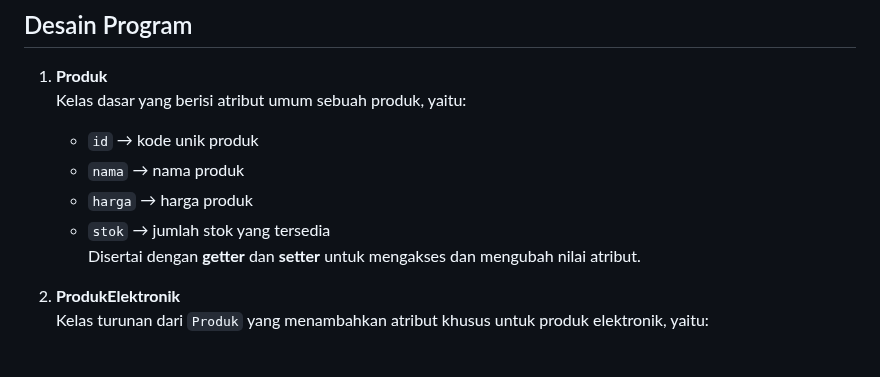
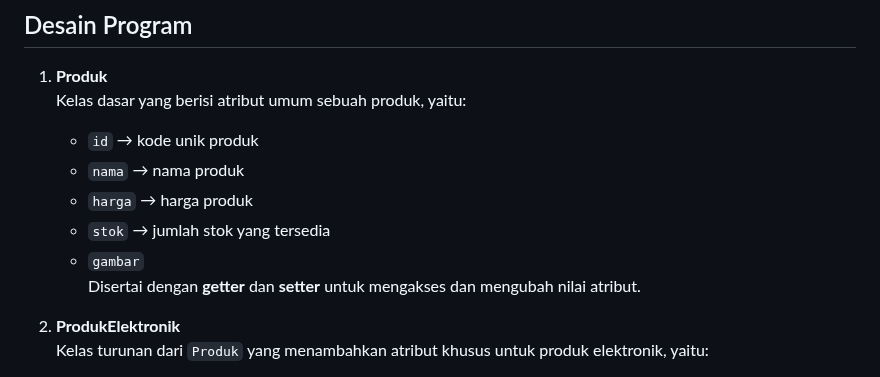
Before and after one commit to Rizkiana22/TP2DPBO2425C1, a Markdown page: README.md, the part around the change. GitHub-like rendering.

```diff
--- a/README.md
+++ b/README.md
@@ -19,6 +19,7 @@ Program ini mengimplementasikan konsep **Multi-Level Inheritance** dengan tiga t
    - `nama` → nama produk
    - `harga` → harga produk
    - `stok` → jumlah stok yang tersedia
+   - `gambar`
    Disertai dengan **getter** dan **setter** untuk mengakses dan mengubah nilai atribut.
 
 2. **ProdukElektronik**
```
